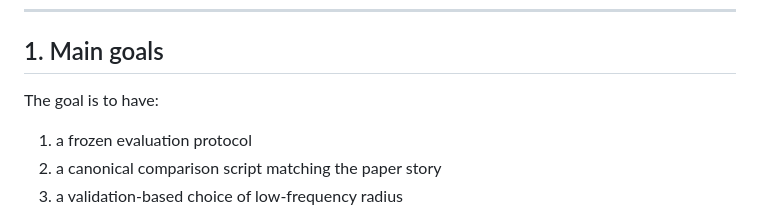
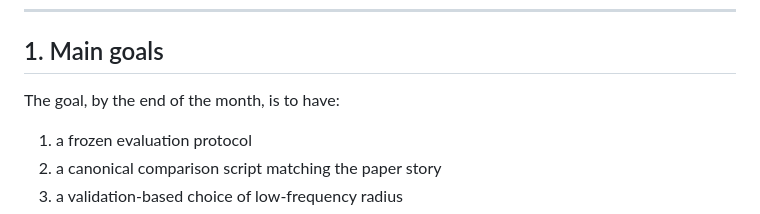
Before and after one commit to Cheng-HanHuang/pr_diffusion, a Markdown page: docs/neurips_prdiffusion_experiment_plan.md, the part around the change. GitHub-like rendering.

```diff
--- a/docs/neurips_prdiffusion_experiment_plan.md
+++ b/docs/neurips_prdiffusion_experiment_plan.md
@@ -27,7 +27,7 @@ is a **secondary ablation**, not the main baseline.
 
 ## 1. Main goals
 
-The goal is to have:
+The goal, by the end of the month, is to have:
 
 1. a frozen evaluation protocol
 2. a canonical comparison script matching the paper story
```
